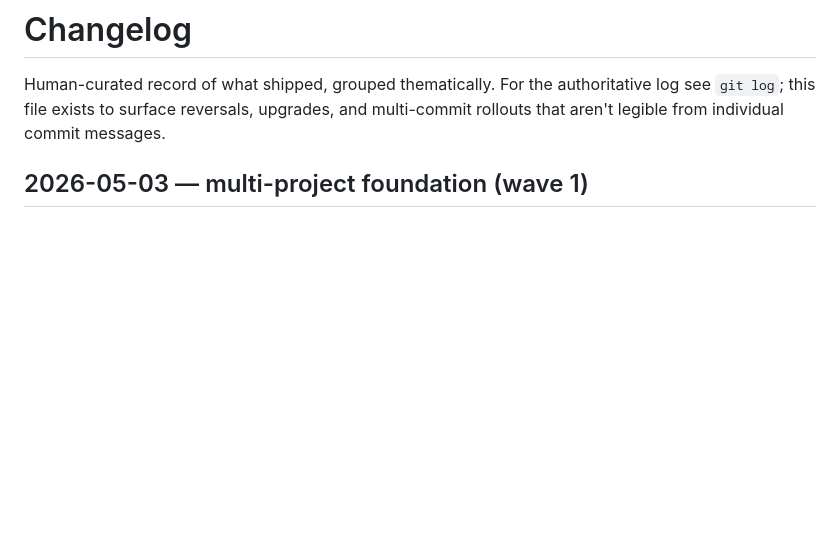
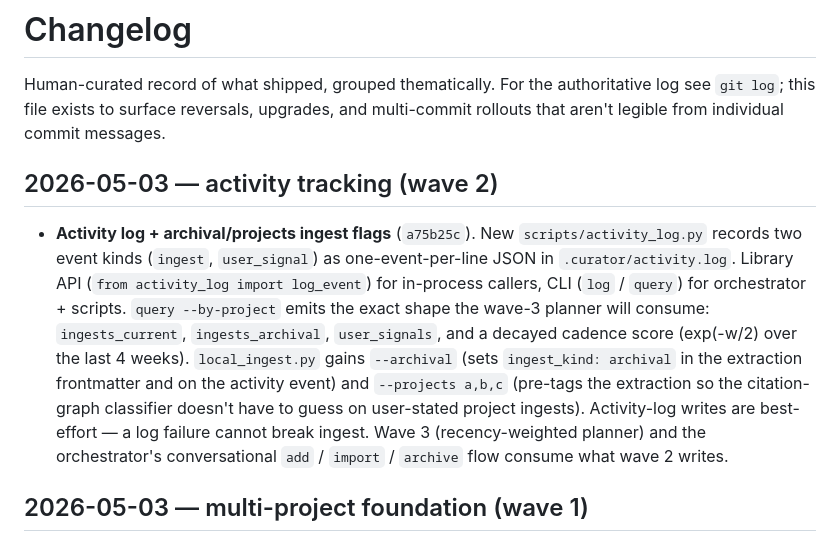
Before and after one commit to benjsmith/curiosity-engine, a Markdown page: CHANGELOG.md, the part around the change. GitHub-like rendering; blank space fills up the shorter version.

Commit message:
docs(changelog): wave 2 activity tracking
Co-Authored-By: Claude Opus 4.7 (1M context) <noreply@anthropic.com>

```diff
--- a/CHANGELOG.md
+++ b/CHANGELOG.md
@@ -1,6 +1,10 @@
 # Changelog
 
 Human-curated record of what shipped, grouped thematically. For the authoritative log see `git log`; this file exists to surface reversals, upgrades, and multi-commit rollouts that aren't legible from individual commit messages.
+
+## 2026-05-03 — activity tracking (wave 2)
+
+- **Activity log + archival/projects ingest flags** (`a75b25c`). New `scripts/activity_log.py` records two event kinds (`ingest`, `user_signal`) as one-event-per-line JSON in `.curator/activity.log`. Library API (`from activity_log import log_event`) for in-process callers, CLI (`log` / `query`) for orchestrator + scripts. `query --by-project` emits the exact shape the wave-3 planner will consume: `ingests_current`, `ingests_archival`, `user_signals`, and a decayed cadence score (exp(-w/2) over the last 4 weeks). `local_ingest.py` gains `--archival` (sets `ingest_kind: archival` in the extraction frontmatter and on the activity event) and `--projects a,b,c` (pre-tags the extraction so the citation-graph classifier doesn't have to guess on user-stated project ingests). Activity-log writes are best-effort — a log failure cannot break ingest. Wave 3 (recency-weighted planner) and the orchestrator's conversational `add` / `import` / `archive` flow consume what wave 2 writes.
 
 ## 2026-05-03 — multi-project foundation (wave 1)
 
```
